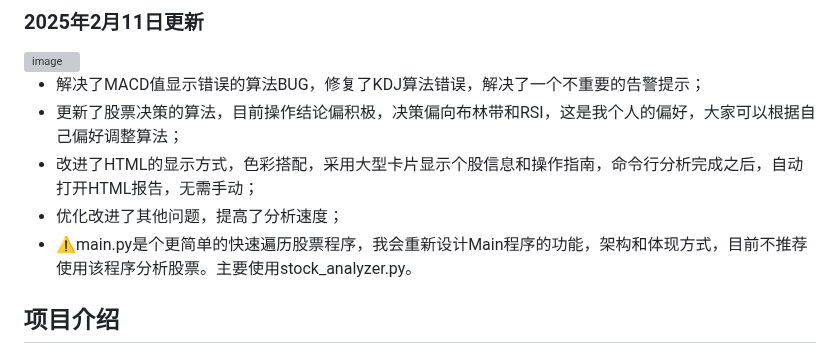
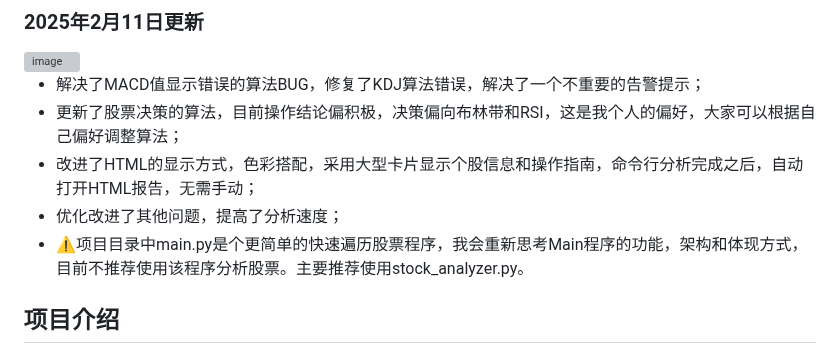
Before and after one commit to yagami1997/TradeMind, a Markdown page: README.md, the part around the change. GitHub-like rendering; grey boxes are pictures that could not be loaded.

```diff
--- a/README.md
+++ b/README.md
@@ -19,7 +19,7 @@
 - 更新了股票决策的算法，目前操作结论偏积极，决策偏向布林带和RSI，这是我个人的偏好，大家可以根据自己偏好调整算法；
 - 改进了HTML的显示方式，色彩搭配，采用大型卡片显示个股信息和操作指南，命令行分析完成之后，自动打开HTML报告，无需手动；
 - 优化改进了其他问题，提高了分析速度；
-- ⚠️main.py是个更简单的快速遍历股票程序，我会重新设计Main程序的功能，架构和体现方式，目前不推荐使用该程序分析股票。主要使用stock_analyzer.py。
+- ⚠️项目目录中main.py是个更简单的快速遍历股票程序，我会重新思考Main程序的功能，架构和体现方式，目前不推荐使用该程序分析股票。主要推荐使用stock_analyzer.py。
 
 
 ## 项目介绍
```
